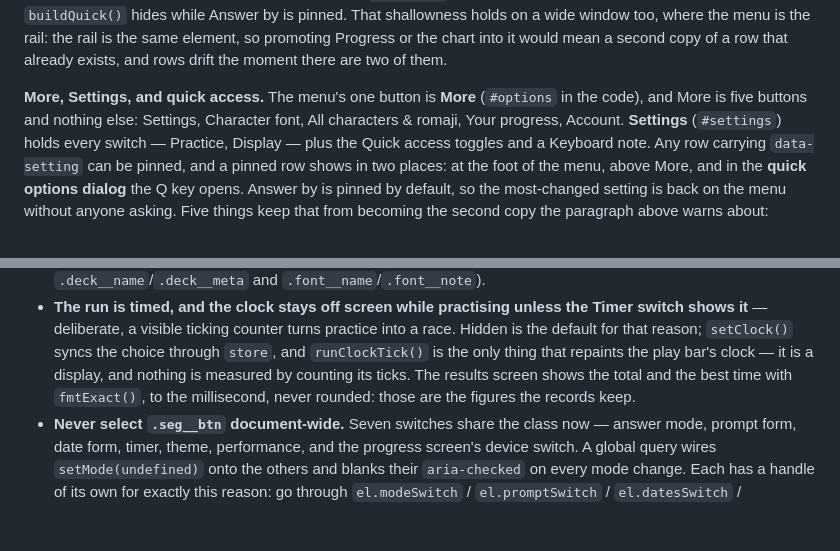
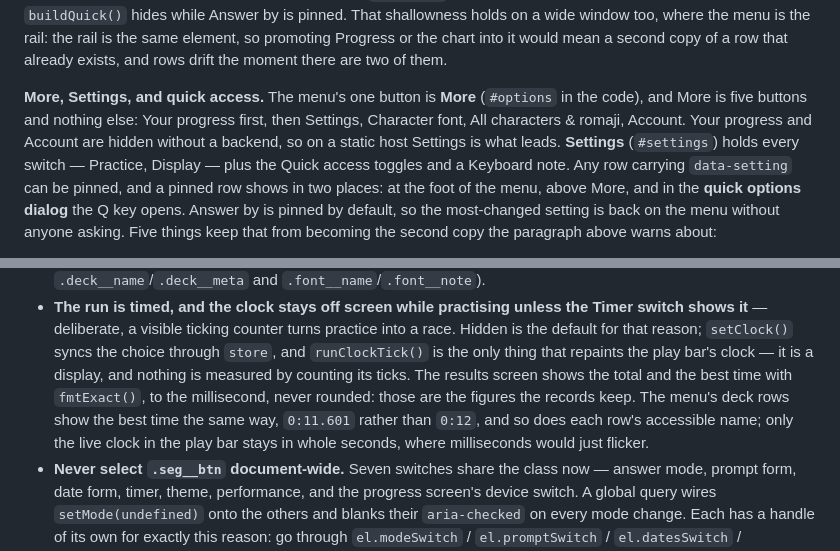
Before and after one commit to OlaYZen/kana, a Markdown page: CLAUDE.md, 2 parts joined by grey strips. Drawn GitHub-style; blank space fills up the shorter version.

```diff
--- a/CLAUDE.md
+++ b/CLAUDE.md
@@ -955,8 +955,9 @@ the rail: the rail is the same element, so promoting Progress or the chart into
 second copy of a row that already exists, and rows drift the moment there are two of them.
 
 **More, Settings, and quick access.** The menu's one button is **More** (`#options` in the code),
-and More is five buttons and nothing else: Settings, Character font, All characters & romaji, Your
-progress, Account. **Settings** (`#settings`) holds every switch — Practice, Display — plus the
+and More is five buttons and nothing else: Your progress first, then Settings, Character font, All
+characters & romaji, Account. Your progress and Account are hidden without a backend, so on a
+static host Settings is what leads. **Settings** (`#settings`) holds every switch — Practice, Display — plus the
 Quick access toggles and a Keyboard note. Any row carrying `data-setting` can be pinned, and a
 pinned row shows in two places: at the foot of the menu, above More, and in the **quick options
 dialog** the Q key opens. Answer by is pinned by default, so the most-changed setting is back on the
@@ -1291,7 +1292,9 @@ These each cost a real bug once. Comments in the source mark most of them.
   ticking counter turns practice into a race. Hidden is the default for that reason; `setClock()` syncs the choice through `store`,
   and `runClockTick()` is the only thing that repaints the play bar's clock — it is a display,
   and nothing is measured by counting its ticks. The results screen shows the total and the best
-  time with `fmtExact()`, to the millisecond, never rounded: those are the figures the records keep.
+  time with `fmtExact()`, to the millisecond, never rounded: those are the figures the records keep. The menu's deck rows show the best time the same way,
+  `0:11.601` rather than `0:12`, and so does each row's accessible name; only the live clock in the
+  play bar stays in whole seconds, where milliseconds would just flicker.
 - **Never select `.seg__btn` document-wide.** Seven switches share the class now — answer mode,
   prompt form, date form, timer, theme, performance, and the progress screen's device switch. A global query wires
   `setMode(undefined)` onto the others and blanks their `aria-checked` on every mode change. Each
```
Also changed, not shown: README.md (+6 -6 lines).
